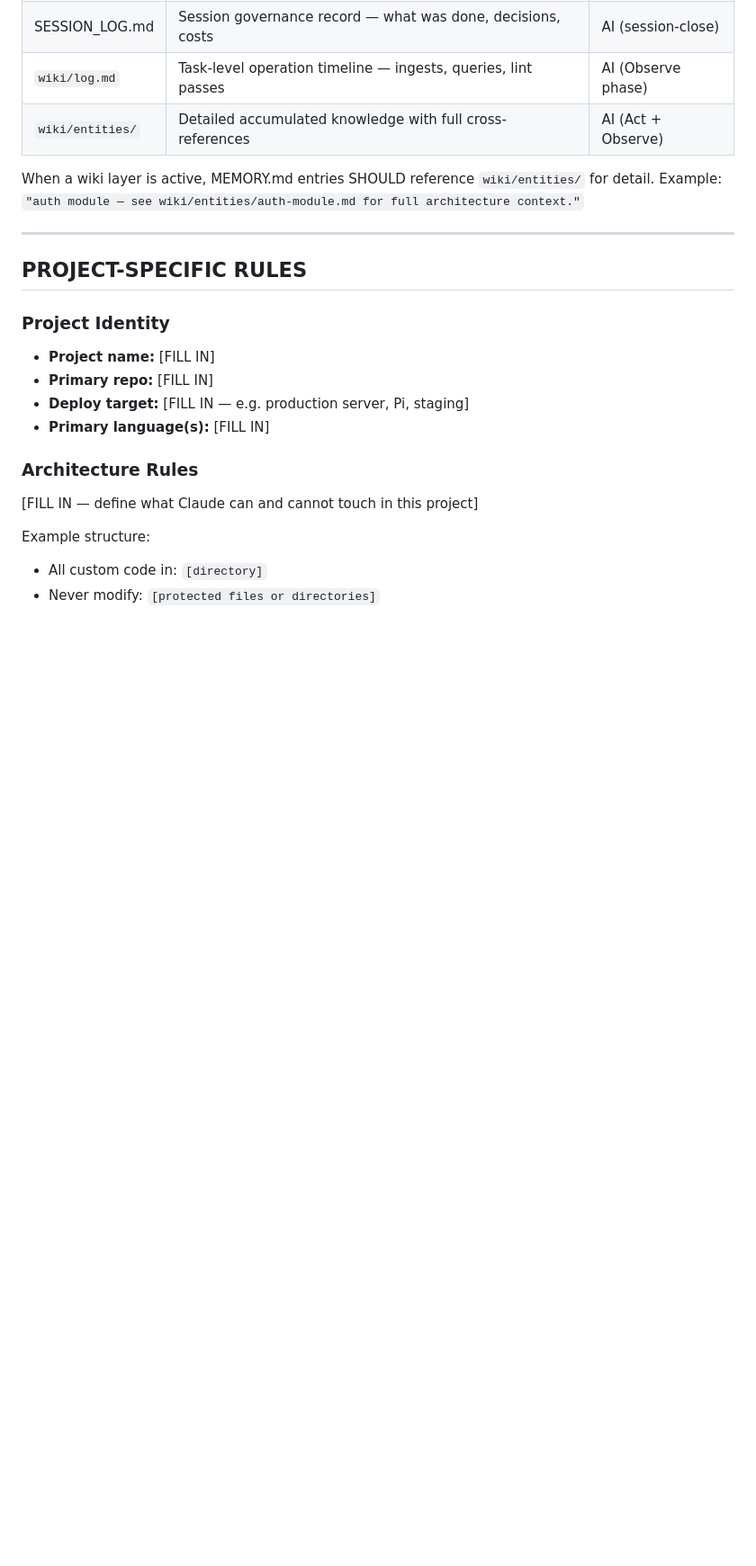
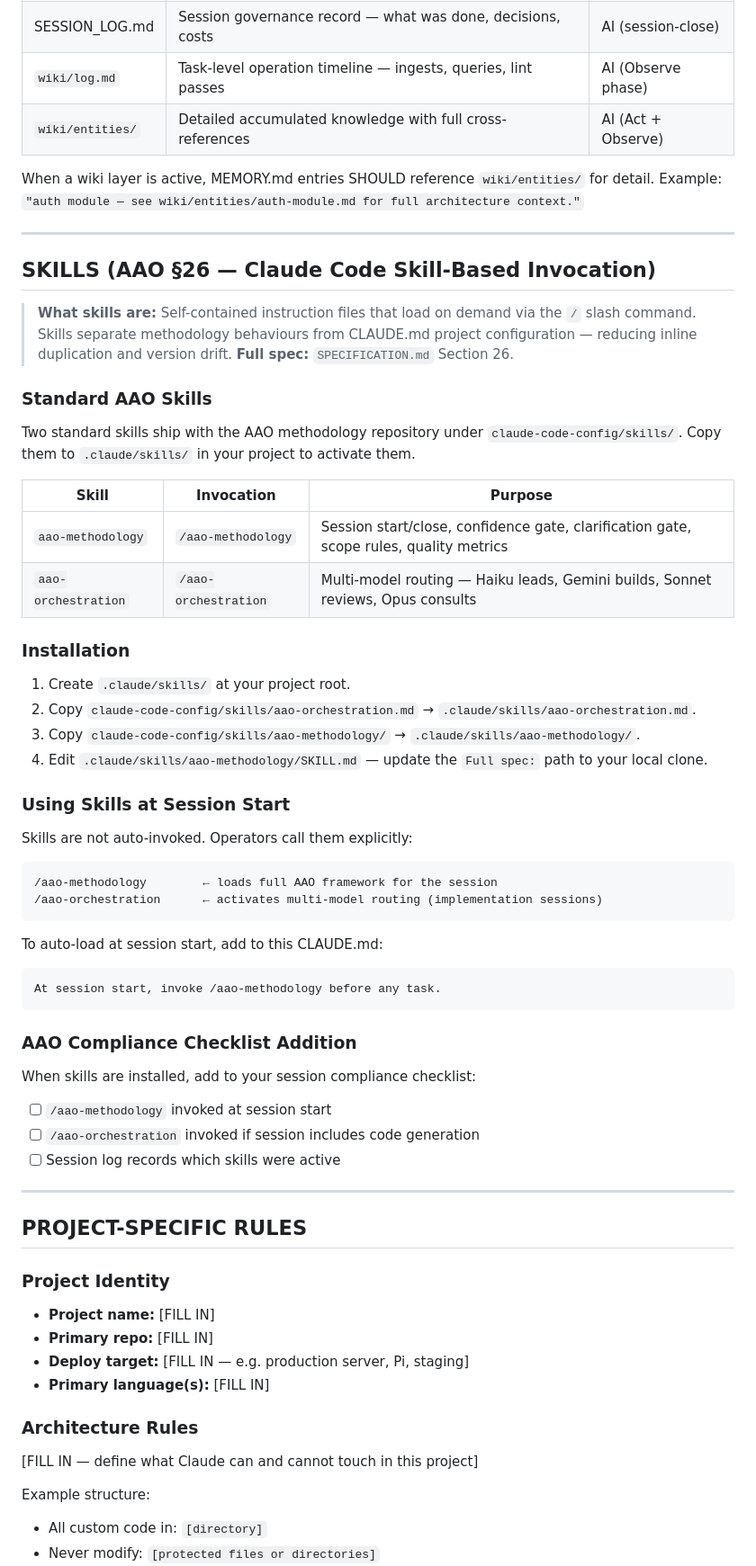
Before and after one commit to SkipperDon/AAO-Methodology, a Markdown page: CLAUDE.md, the part around the change. Shown at 90% size. Drawn GitHub-style; blank space fills up the shorter version.

Commit message:
Add Skills §26 section to CLAUDE.md template
Documents the two standard AAO skills (aao-methodology, aao-orchestration)
with installation steps, invocation pattern, and compliance checklist items.
References SPECIFICATION.md §26 added in commit fb76075.

Co-Authored-By: Claude Sonnet 4.6 <noreply@anthropic.com>

````diff
--- a/CLAUDE.md
+++ b/CLAUDE.md
@@ -900,6 +900,50 @@ Example: `"auth module — see wiki/entities/auth-module.md for full architectur
 
 ---
 
+## SKILLS (AAO §26 — Claude Code Skill-Based Invocation)
+
+> **What skills are:** Self-contained instruction files that load on demand via the `/` slash command. Skills separate methodology behaviours from CLAUDE.md project configuration — reducing inline duplication and version drift.
+> **Full spec:** `SPECIFICATION.md` Section 26.
+
+### Standard AAO Skills
+
+Two standard skills ship with the AAO methodology repository under `claude-code-config/skills/`. Copy them to `.claude/skills/` in your project to activate them.
+
+| Skill | Invocation | Purpose |
+|-------|-----------|---------|
+| `aao-methodology` | `/aao-methodology` | Session start/close, confidence gate, clarification gate, scope rules, quality metrics |
+| `aao-orchestration` | `/aao-orchestration` | Multi-model routing — Haiku leads, Gemini builds, Sonnet reviews, Opus consults |
+
+### Installation
+
+1. Create `.claude/skills/` at your project root.
+2. Copy `claude-code-config/skills/aao-orchestration.md` → `.claude/skills/aao-orchestration.md`.
+3. Copy `claude-code-config/skills/aao-methodology/` → `.claude/skills/aao-methodology/`.
+4. Edit `.claude/skills/aao-methodology/SKILL.md` — update the `Full spec:` path to your local clone.
+
+### Using Skills at Session Start
+
+Skills are not auto-invoked. Operators call them explicitly:
+
+```
+/aao-methodology        ← loads full AAO framework for the session
+/aao-orchestration      ← activates multi-model routing (implementation sessions)
+```
+
+To auto-load at session start, add to this CLAUDE.md:
+```
+At session start, invoke /aao-methodology before any task.
+```
+
+### AAO Compliance Checklist Addition
+
+When skills are installed, add to your session compliance checklist:
+- [ ] `/aao-methodology` invoked at session start
+- [ ] `/aao-orchestration` invoked if session includes code generation
+- [ ] Session log records which skills were active
+
+---
+
 ## PROJECT-SPECIFIC RULES
 
 ### Project Identity
````
